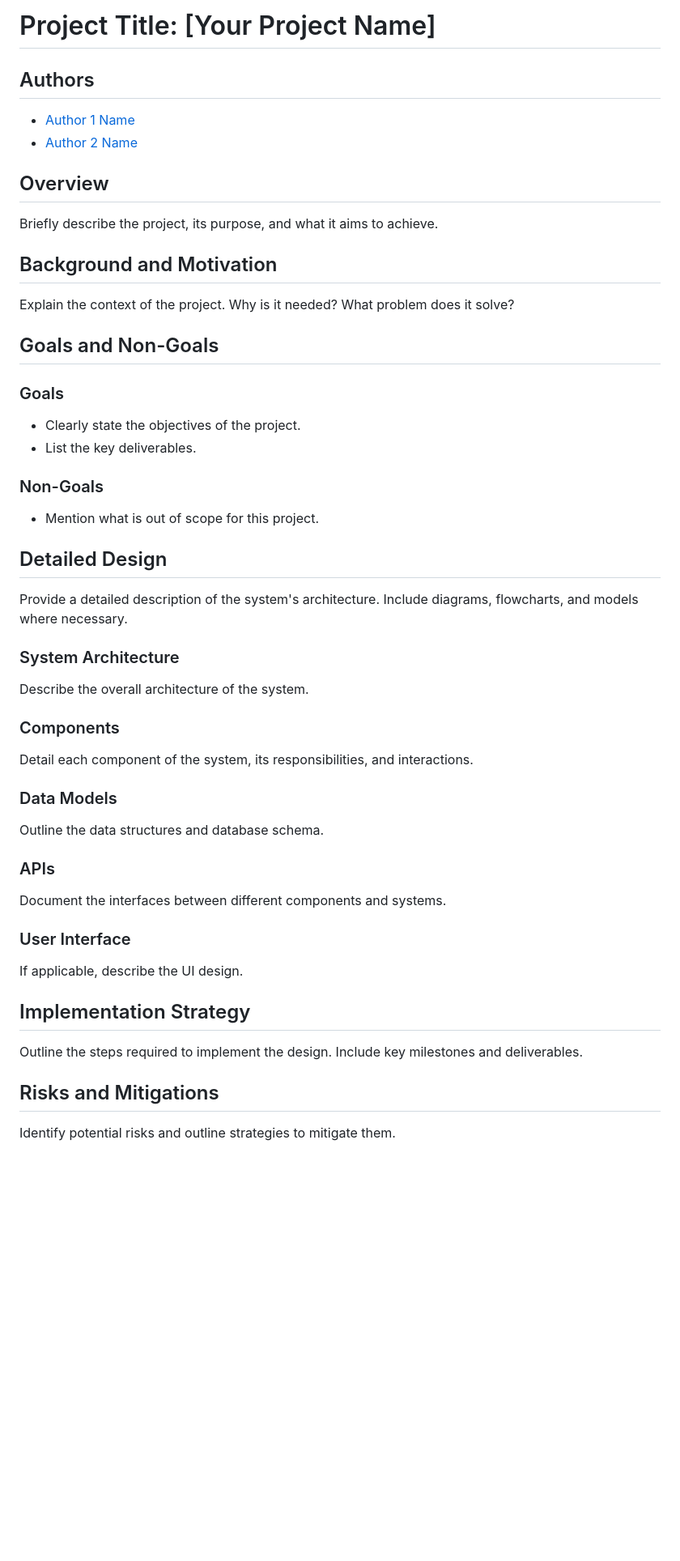
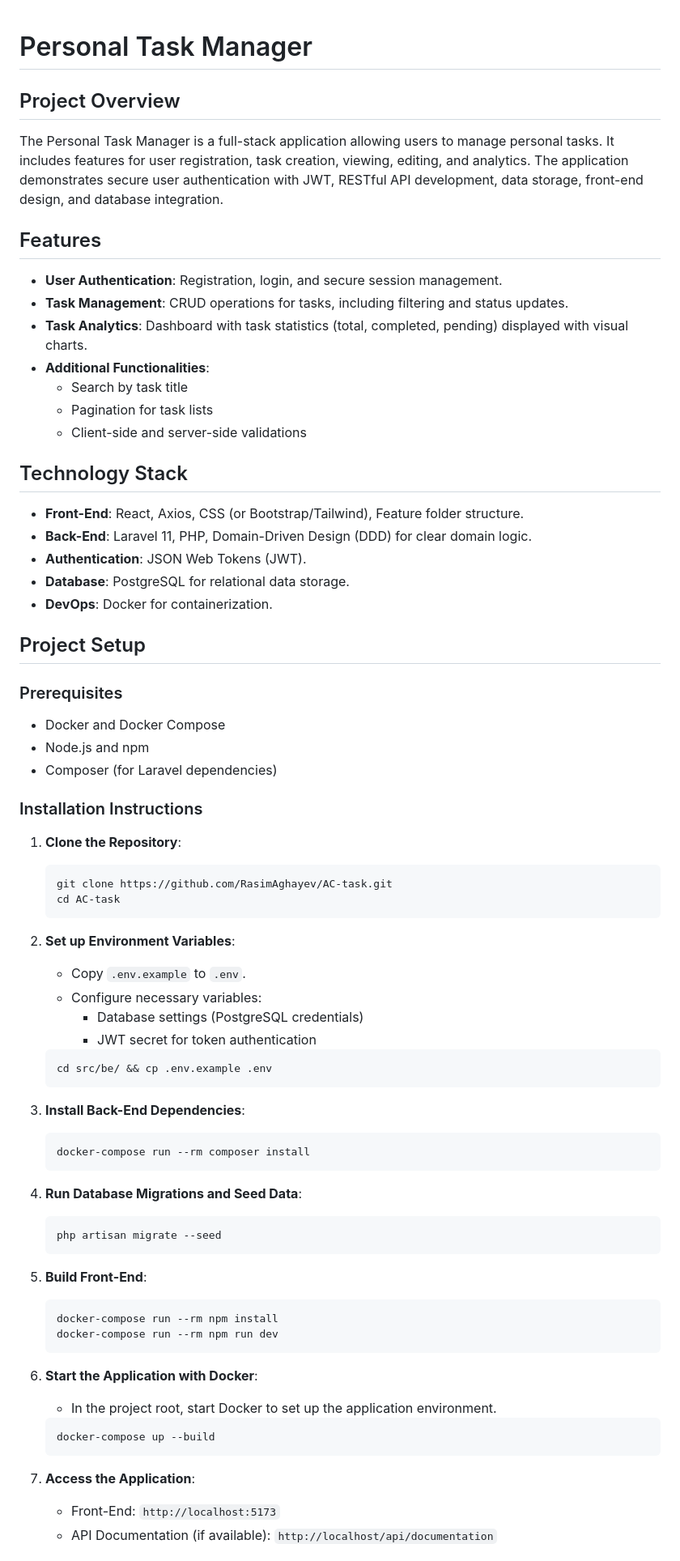
Before and after one commit to RasimAghayev/AC-Task, a Markdown page: ExampleREADME.md, the part around one of its changes. Shown at 81% size. Drawn GitHub-style; blank space fills up the shorter version.

````diff
--- a/ExampleREADME.md
+++ b/ExampleREADME.md
@@ -1,44 +1,71 @@
-# Project Title: [Your Project Name]
 
-## Authors
-- [Author 1 Name](mailto:author1@example.com)
-- [Author 2 Name](mailto:author2@example.com)
+# Personal Task Manager
 
-## Overview
-Briefly describe the project, its purpose, and what it aims to achieve.
+## Project Overview
+The Personal Task Manager is a full-stack application allowing users to manage personal tasks. It includes features for user registration, task creation, viewing, editing, and analytics. The application demonstrates secure user authentication with JWT, RESTful API development, data storage, front-end design, and database integration.
 
-## Background and Motivation
-Explain the context of the project. Why is it needed? What problem does it solve?
+## Features
+- **User Authentication**: Registration, login, and secure session management.
+- **Task Management**: CRUD operations for tasks, including filtering and status updates.
+- **Task Analytics**: Dashboard with task statistics (total, completed, pending) displayed with visual charts.
+- **Additional Functionalities**:
+  - Search by task title
+  - Pagination for task lists
+  - Client-side and server-side validations
 
-## Goals and Non-Goals
-### Goals
-- Clearly state the objectives of the project.
-- List the key deliverables.
+## Technology Stack
+- **Front-End**: React, Axios, CSS (or Bootstrap/Tailwind), Feature folder structure.
+- **Back-End**: Laravel 11, PHP, Domain-Driven Design (DDD) for clear domain logic.
+- **Authentication**: JSON Web Tokens (JWT).
+- **Database**: PostgreSQL for relational data storage.
+- **DevOps**: Docker for containerization.
 
-### Non-Goals
-- Mention what is out of scope for this project.
+## Project Setup
 
-## Detailed Design
-Provide a detailed description of the system's architecture. Include diagrams, flowcharts, and models where necessary.
+### Prerequisites
+- Docker and Docker Compose
+- Node.js and npm
+- Composer (for Laravel dependencies)
 
-### System Architecture
-Describe the overall architecture of the system.
+### Installation Instructions
+1. **Clone the Repository**:
+   ```bash
+   git clone https://github.com/RasimAghayev/AC-task.git
+   cd AC-task
+   ```
 
-### Components
-Detail each component of the system, its responsibilities, and interactions.
+2. **Set up Environment Variables**:
+   - Copy `.env.example` to `.env`.
+   - Configure necessary variables:
+     - Database settings (PostgreSQL credentials)
+     - JWT secret for token authentication
+   ```bash
+   cd src/be/ && cp .env.example .env
+   ```
 
-### Data Models
-Outline the data structures and database schema.
+3. **Install Back-End Dependencies**:
+   ```bash
+   docker-compose run --rm composer install
+   ```
 
-### APIs
-Document the interfaces between different components and systems.
+4. **Run Database Migrations and Seed Data**:
+   ```bash
+   php artisan migrate --seed
+   ```
 
-### User Interface
-If applicable, describe the UI design.
+5. **Build Front-End**:
+   ```bash
+   docker-compose run --rm npm install
+   docker-compose run --rm npm run dev
+   ```
 
-## Implementation Strategy
-Outline the steps required to implement the design. Include key milestones and deliverables.
+6. **Start the Application with Docker**:
+   - In the project root, start Docker to set up the application environment.
+   ```bash
+   docker-compose up --build
+   ```
 
-## Risks and Mitigations
-Identify potential risks and outline strategies to mitigate them.
+7. **Access the Application**:
+   - Front-End: `http://localhost:5173`
+   - API Documentation (if available): `http://localhost/api/documentation`
 
````
Also changed, not shown: other parts of ExampleREADME.md (+76 -79 lines).
